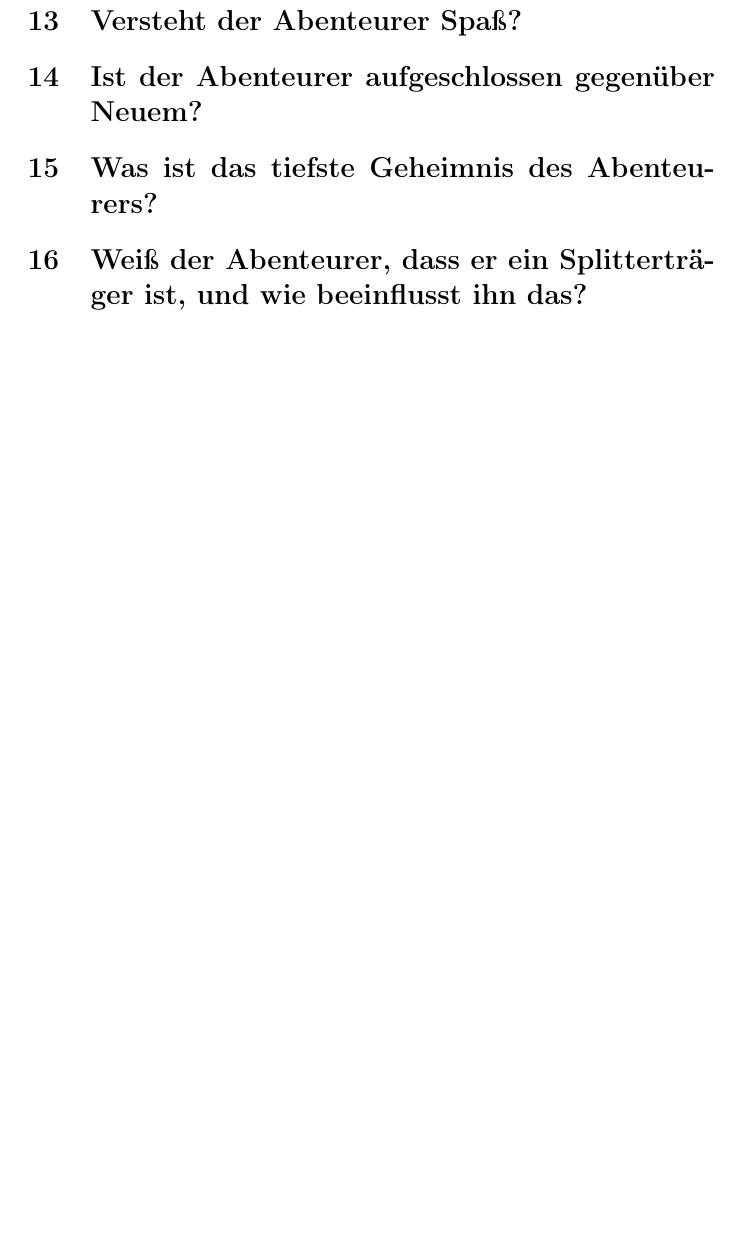
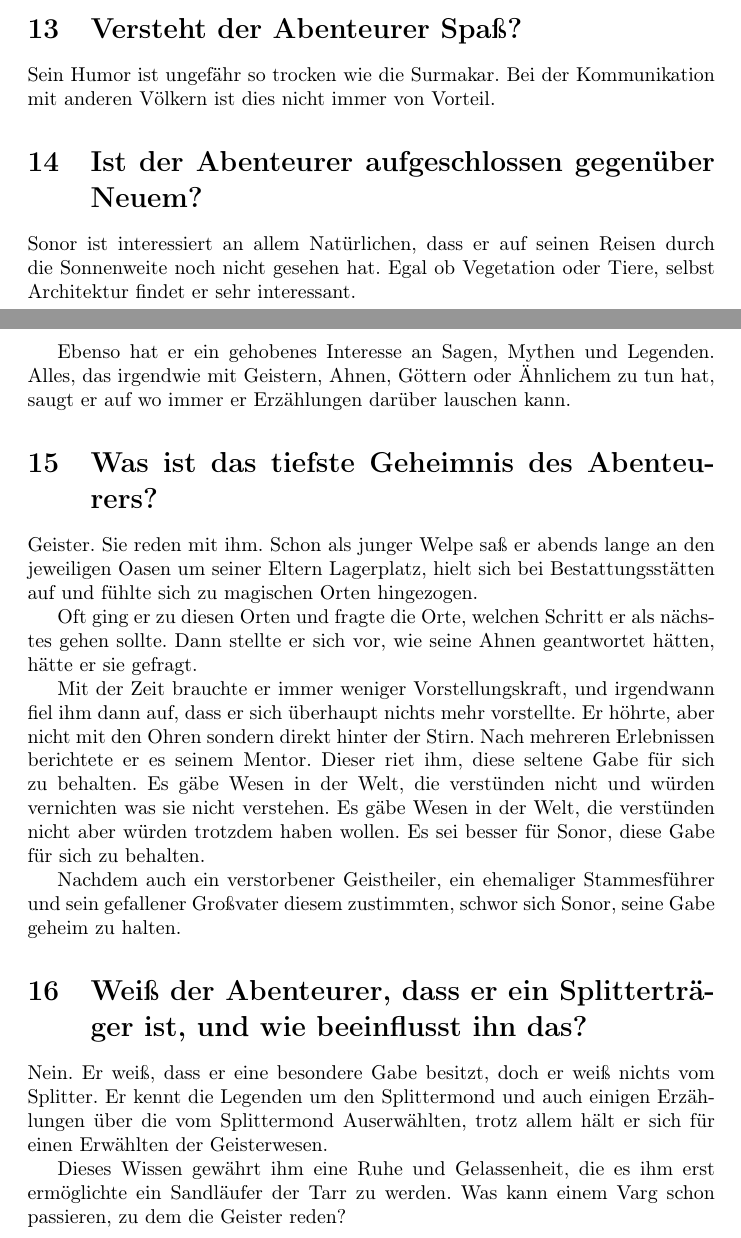
Before and after one commit to marcofeltmann/SplittermondCharaktere, a LaTeX document (Sonor/Fragen.tex): part of page 6 of 6 before the commit and two parts of pages 5 and 6 of 6 after it, the two joined at a grey line, cut so that both start at the same text, the shorter picture padded with empty space. Compiled offline with pdfLaTeX.

Commit message:
Vervollstaendigt

```diff
--- a/Sonor/Fragen.tex
+++ b/Sonor/Fragen.tex
@@ -205,13 +205,58 @@
 	\section[Humor]{Versteht der Abenteurer Spaß?}
 
 
-
+	Sein Humor ist ungefähr so trocken wie die Surmakar. Bei der
+	Kommunikation mit anderen Völkern ist dies nicht immer von Vorteil.
 
 
 	\section[Aufgeschlossenheit]{Ist der Abenteurer aufgeschlossen gegenüber Neuem?}
 
+
+	Sonor ist interessiert an allem Natürlichen, dass er auf seinen Reisen
+	durch die Sonnenweite noch nicht gesehen hat. Egal ob Vegetation oder
+	Tiere, selbst Architektur findet er sehr interessant.
+
+	Ebenso hat er ein gehobenes Interesse an Sagen, Mythen und Legenden.
+	Alles, das irgendwie mit Geistern, Ahnen, Göttern oder Ähnlichem zu tun
+	hat, saugt er auf wo immer er Erzählungen darüber lauschen kann.
+
+
 	\section[Top Secret]{Was ist das tiefste Geheimnis des Abenteurers?}
+
+
+	Geister. Sie reden mit ihm. Schon als junger Welpe saß er abends lange
+	an den jeweiligen Oasen um seiner Eltern Lagerplatz, hielt sich bei
+	Bestattungsstätten auf und fühlte sich zu magischen Orten hingezogen.
+
+	Oft ging er zu diesen Orten und fragte die Orte, welchen Schritt er als
+	nächstes gehen sollte. Dann stellte er sich vor, wie seine Ahnen
+	geantwortet hätten, hätte er sie gefragt.
+
+	Mit der Zeit brauchte er immer weniger Vorstellungskraft, und irgendwann
+	fiel ihm dann auf, dass er sich überhaupt nichts mehr vorstellte. Er
+	höhrte, aber nicht mit den Ohren sondern direkt hinter der Stirn.
+	Nach mehreren Erlebnissen berichtete er es seinem Mentor. Dieser riet
+	ihm, diese seltene Gabe für sich zu behalten. Es gäbe Wesen in der Welt,
+	die verstünden nicht und würden vernichten was sie nicht verstehen. Es
+	gäbe Wesen in der Welt, die verstünden nicht aber würden trotzdem haben
+	wollen. Es sei besser für Sonor, diese Gabe für sich zu behalten.
+
+	Nachdem auch ein verstorbener Geistheiler, ein ehemaliger Stammesführer
+	und sein gefallener Großvater diesem zustimmten, schwor sich Sonor,
+	seine Gabe geheim zu halten.
+
 
 	\section[Splitter]{Weiß der Abenteurer, dass er ein Splitterträger ist, und wie beeinflusst ihn das?}
 
+
+	Nein. Er weiß, dass er eine besondere Gabe besitzt, doch er weiß nichts
+	vom Splitter. Er kennt die Legenden um den Splittermond und auch einigen
+	Erzählungen über die vom Splittermond Auserwählten, trotz allem hält er
+	sich für einen Erwählten der Geisterwesen.
+
+	Dieses Wissen gewährt ihm eine Ruhe und Gelassenheit, die es ihm erst
+	ermöglichte ein Sandläufer der Tarr zu werden.
+	Was kann einem Varg schon passieren, zu dem die Geister reden?
+
+
 \end{document}
```
